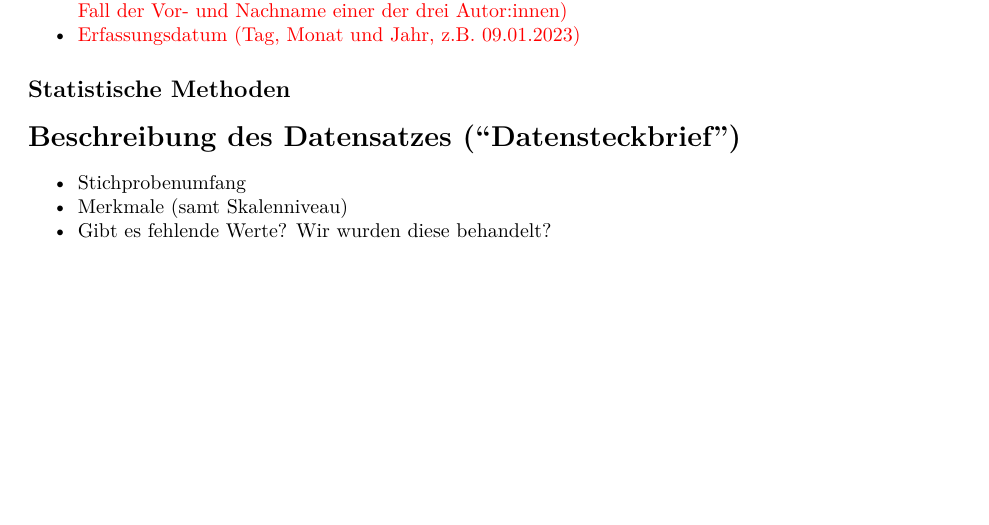
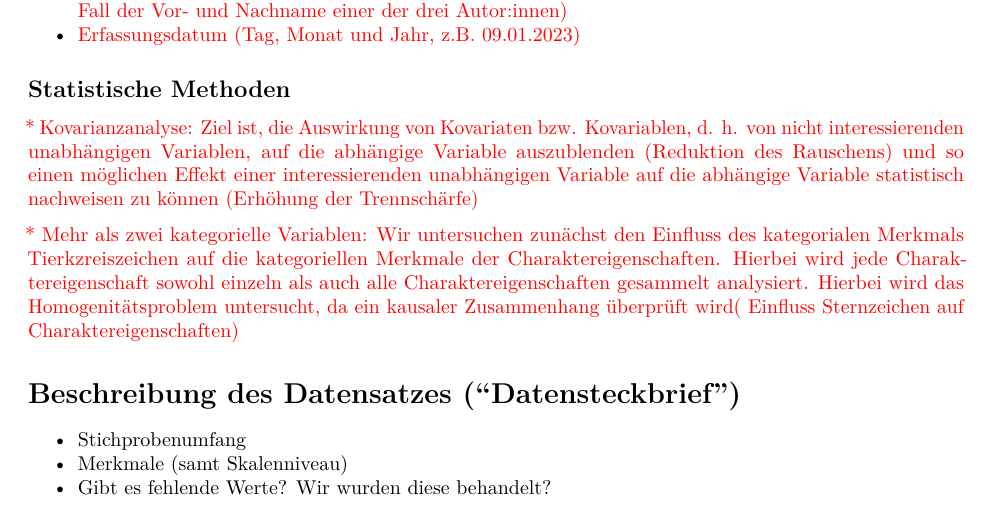
Before and after one commit to moritzschrom/Quantiative-Methods-Project, an R Markdown document (Projekt.Rmd): part of page 3 of 6, cut so that both start at the same text, the shorter picture padded with empty space. Rendered offline with R 4.5, knitr and Pandoc, then LaTeX, with nearby package versions.

Commit message:
Added statistische MEthoden

```diff
--- a/Projekt.Rmd
+++ b/Projekt.Rmd
@@ -76,7 +76,12 @@ Zwar wird von keinen signifikanten Unterschieden vom Einfluss (oder Nicht-Einflu
 * \textcolor{red}{Erfassungsdatum (Tag, Monat und Jahr, z.B. 09.01.2023)}
 
 ## Statistische Methoden
+\textcolor{red}{* Kovarianzanalyse:
+Ziel ist, die Auswirkung von Kovariaten bzw. Kovariablen, d. h. von nicht interessierenden unabhängigen Variablen, auf die abhängige Variable auszublenden (Reduktion des Rauschens) und so einen möglichen Effekt einer interessierenden unabhängigen Variable auf die abhängige Variable statistisch nachweisen zu können (Erhöhung der Trennschärfe)}
 
+\textcolor{red}{* Mehr als zwei kategorielle Variablen:
+Wir untersuchen zunächst den Einfluss des kategorialen Merkmals Tierkzreiszeichen auf die kategoriellen Merkmale der Charaktereigenschaften. Hierbei wird jede Charaktereigenschaft sowohl einzeln als auch alle Charaktereigenschaften gesammelt analysiert.
+Hierbei wird das Homogenitätsproblem untersucht, da ein kausaler Zusammenhang überprüft wird( Einfluss Sternzeichen auf Charaktereigenschaften)}
 
 
 # Beschreibung des Datensatzes ("Datensteckbrief")
```
